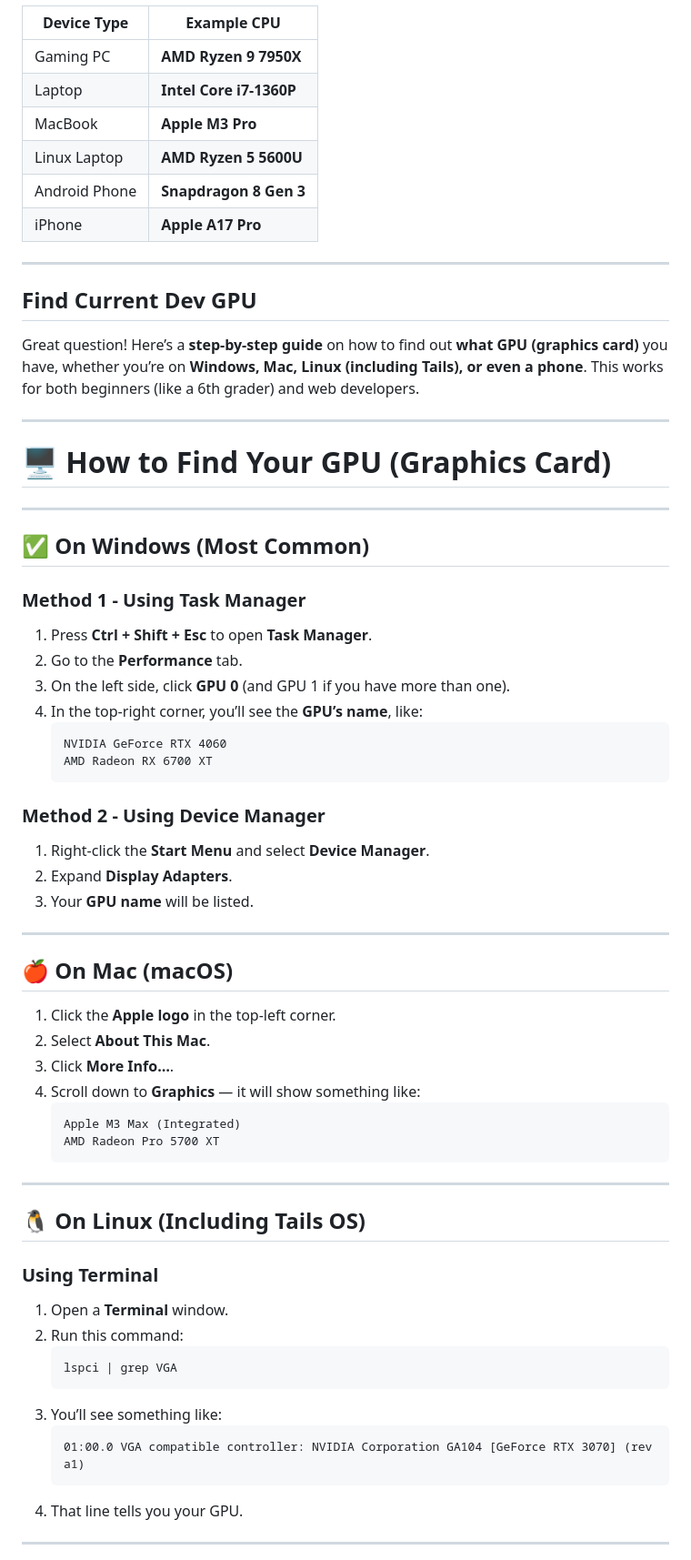
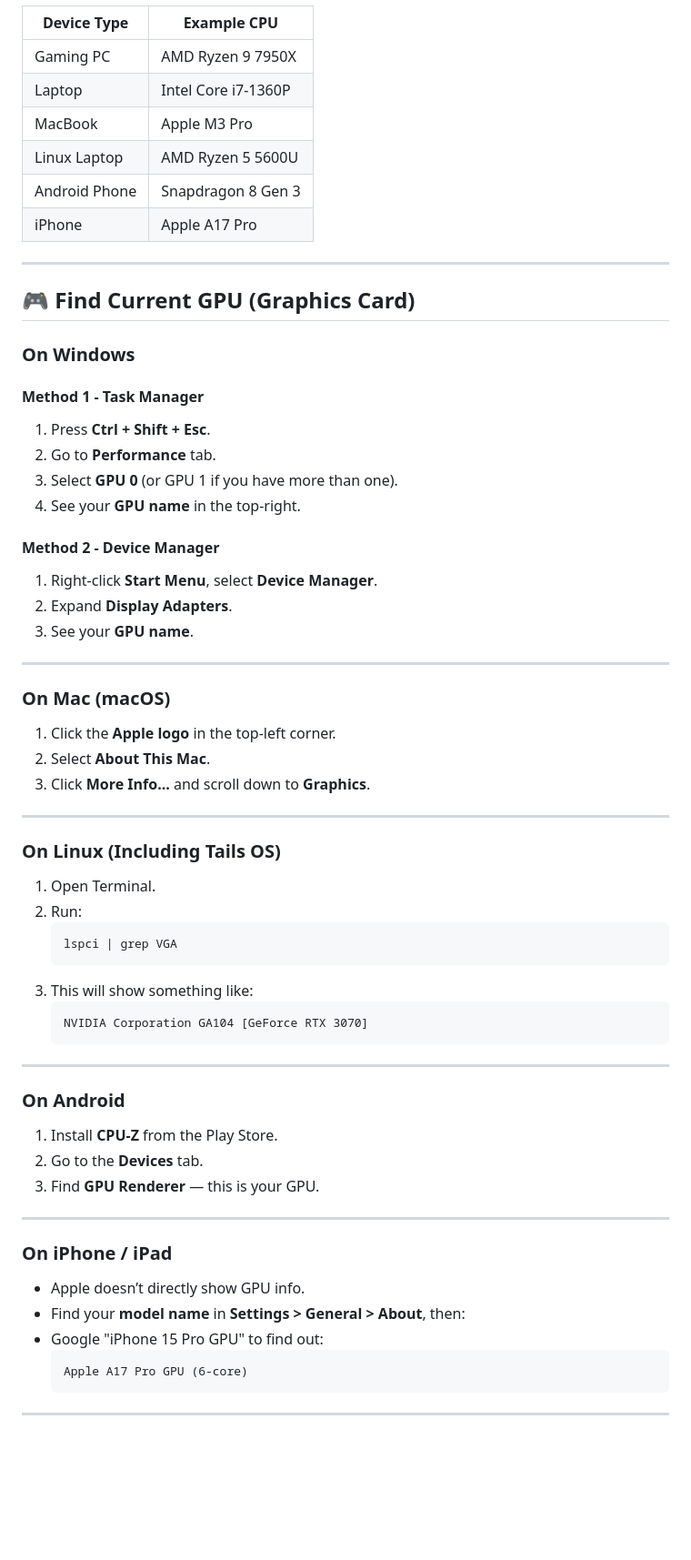
Before and after one commit to charlesasmith72/RustDev, a Markdown page: Nolimts_PDX.md, the part around one of its changes. Shown at 91% size. Rendered like a GitHub page; blank space fills up the shorter version.

````diff
--- a/Nolimts_PDX.md
+++ b/Nolimts_PDX.md
@@ -70,70 +65,65 @@ Apple doesn’t show detailed CPU info in the settings, but you can:
 
 | Device Type | Example CPU |
 |---|---|
-| Gaming PC | **AMD Ryzen 9 7950X** |
-| Laptop | **Intel Core i7-1360P** |
-| MacBook | **Apple M3 Pro** |
-| Linux Laptop | **AMD Ryzen 5 5600U** |
-| Android Phone | **Snapdragon 8 Gen 3** |
-| iPhone | **Apple A17 Pro** |
+| Gaming PC | AMD Ryzen 9 7950X |
+| Laptop | Intel Core i7-1360P |
+| MacBook | Apple M3 Pro |
+| Linux Laptop | AMD Ryzen 5 5600U |
+| Android Phone | Snapdragon 8 Gen 3 |
+| iPhone | Apple A17 Pro |
 
 ---
 
+## 🎮 Find Current GPU (Graphics Card)
 
-## Find Current Dev GPU
-Great question! Here’s a **step-by-step guide** on how to find out **what GPU (graphics card)** you have, whether you’re on **Windows, Mac, Linux (including Tails), or even a phone**. This works for both beginners (like a 6th grader) and web developers.
+### On Windows
+#### Method 1 - Task Manager
+1. Press **Ctrl + Shift + Esc**.
+2. Go to **Performance** tab.
+3. Select **GPU 0** (or GPU 1 if you have more than one).
+4. See your **GPU name** in the top-right.
+
+#### Method 2 - Device Manager
+1. Right-click **Start Menu**, select **Device Manager**.
+2. Expand **Display Adapters**.
+3. See your **GPU name**.
 
 ---
 
-# 🖥️ **How to Find Your GPU (Graphics Card)**
+### On Mac (macOS)
+1. Click the **Apple logo** in the top-left corner.
+2. Select **About This Mac**.
+3. Click **More Info...** and scroll down to **Graphics**.
 
 ---
 
-## ✅ **On Windows (Most Common)**
-
-### Method 1 - Using Task Manager
-1. Press **Ctrl + Shift + Esc** to open **Task Manager**.
-2. Go to the **Performance** tab.
-3. On the left side, click **GPU 0** (and GPU 1 if you have more than one).
-4. In the top-right corner, you’ll see the **GPU’s name**, like:
-   ```
-   NVIDIA GeForce RTX 4060
-   AMD Radeon RX 6700 XT
-   ```
-
-### Method 2 - Using Device Manager
-1. Right-click the **Start Menu** and select **Device Manager**.
-2. Expand **Display Adapters**.
-3. Your **GPU name** will be listed.
+### On Linux (Including Tails OS)
+1. Open Terminal.
+2. Run:
+    ```bash
+    lspci | grep VGA
+    ```
+3. This will show something like:
+    ```
+    NVIDIA Corporation GA104 [GeForce RTX 3070]
+    ```
 
 ---
 
-## 🍎 **On Mac (macOS)**
-
-1. Click the **Apple logo** in the top-left corner.
-2. Select **About This Mac**.
-3. Click **More Info…**.
-4. Scroll down to **Graphics** — it will show something like:
-   ```
-   Apple M3 Max (Integrated)
-   AMD Radeon Pro 5700 XT
-   ```
+### On Android
+1. Install **CPU-Z** from the Play Store.
+2. Go to the **Devices** tab.
+3. Find **GPU Renderer** — this is your GPU.
 
 ---
 
-## 🐧 **On Linux (Including Tails OS)**
-
-### Using Terminal
-1. Open a **Terminal** window.
-2. Run this command:
-    ```bash
-    lspci | grep VGA
+### On iPhone / iPad
+- Apple doesn’t directly show GPU info.
+- Find your **model name** in **Settings > General > About**, then:
+- Google "iPhone 15 Pro GPU" to find out:
     ```
-3. You’ll see something like:
+    Apple A17 Pro GPU (6-core)
     ```
-    01:00.0 VGA compatible controller: NVIDIA Corporation GA104 [GeForce RTX 3070] (rev a1)
-    ```
-4. That line tells you your GPU.
 
 ---
 
````
Also changed, not shown: other parts of Nolimts_PDX.md (+49 -74 lines).
